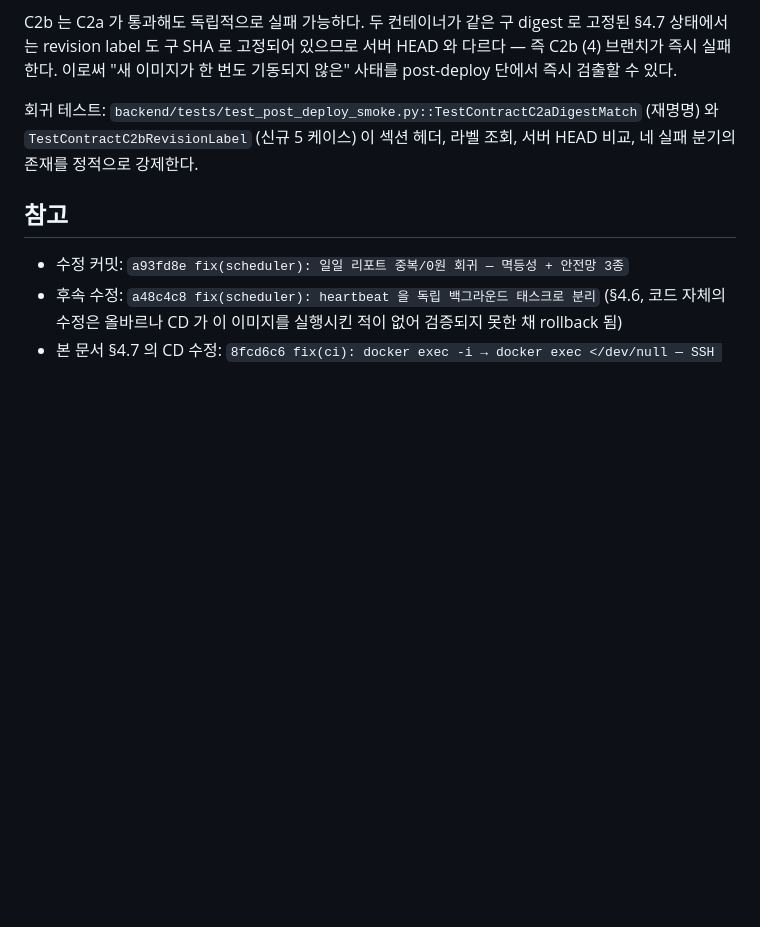
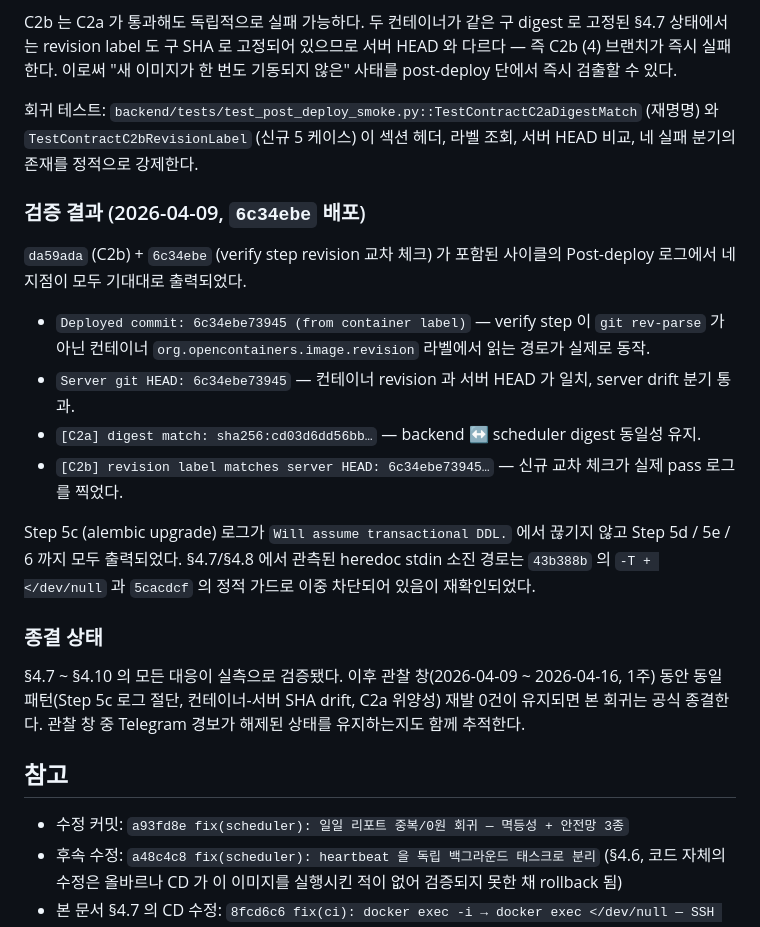
Before and after one commit to sucheol9773/aqts, a Markdown page: docs/operations/daily-report-regression-2026-04-08.md, the part around the change. Rendered like a GitHub page; blank space fills up the shorter version.

Commit message:
docs(ops): §4.10 검증 결과 + §4.7~§4.10 종결 상태 기록
2026-04-09 6c34ebe 배포 사이클의 Post-deploy 로그에서 네 지점 모두
기대대로 출력됨을 실측 확인:
- Deployed commit 이 container label 에서 읽힘 (Commit C)
- Server git HEAD 와 일치 (server drift 분기 통과)
- [C2a] digest match pass
- [C2b] revision label ↔ server HEAD match (Commit B)

Step 5c 로그가 Will assume transactional DDL. 에서 끊기지 않고 Step 5d/
5e/6 까지 출력 — heredoc stdin 소진 경로가 43b388b + 5cacdcf 로 이중
차단되어 있음이 재확인됐다.

종결 창: 1주 관찰(2026-04-09 ~ 2026-04-16) 동안 동일 패턴 재발 0건
유지 시 공식 종결.

Co-Authored-By: Claude Opus 4.6 <noreply@anthropic.com>

```diff
--- a/docs/operations/daily-report-regression-2026-04-08.md
+++ b/docs/operations/daily-report-regression-2026-04-08.md
@@ -648,6 +648,21 @@ C2b 는 C2a 가 통과해도 독립적으로 실패 가능하다. 두 컨테이
 
 회귀 테스트: `backend/tests/test_post_deploy_smoke.py::TestContractC2aDigestMatch` (재명명) 와 `TestContractC2bRevisionLabel` (신규 5 케이스) 이 섹션 헤더, 라벨 조회, 서버 HEAD 비교, 네 실패 분기의 존재를 정적으로 강제한다.
 
+### 검증 결과 (2026-04-09, `6c34ebe` 배포)
+
+`da59ada` (C2b) + `6c34ebe` (verify step revision 교차 체크) 가 포함된 사이클의 Post-deploy 로그에서 네 지점이 모두 기대대로 출력되었다.
+
+- `Deployed commit: 6c34ebe73945 (from container label)` — verify step 이 `git rev-parse` 가 아닌 컨테이너 `org.opencontainers.image.revision` 라벨에서 읽는 경로가 실제로 동작.
+- `Server git HEAD: 6c34ebe73945` — 컨테이너 revision 과 서버 HEAD 가 일치, server drift 분기 통과.
+- `[C2a] digest match: sha256:cd03d6dd56bb…` — backend ↔ scheduler digest 동일성 유지.
+- `[C2b] revision label matches server HEAD: 6c34ebe73945…` — 신규 교차 체크가 실제 pass 로그를 찍었다.
+
+Step 5c (alembic upgrade) 로그가 `Will assume transactional DDL.` 에서 끊기지 않고 Step 5d / 5e / 6 까지 모두 출력되었다. §4.7/§4.8 에서 관측된 heredoc stdin 소진 경로는 `43b388b` 의 `-T + </dev/null` 과 `5cacdcf` 의 정적 가드로 이중 차단되어 있음이 재확인되었다.
+
+### 종결 상태
+
+§4.7 ~ §4.10 의 모든 대응이 실측으로 검증됐다. 이후 관찰 창(2026-04-09 ~ 2026-04-16, 1주) 동안 동일 패턴(Step 5c 로그 절단, 컨테이너-서버 SHA drift, C2a 위양성) 재발 0건이 유지되면 본 회귀는 공식 종결한다. 관찰 창 중 Telegram 경보가 해제된 상태를 유지하는지도 함께 추적한다.
+
 ## 참고
 
 - 수정 커밋: `a93fd8e fix(scheduler): 일일 리포트 중복/0원 회귀 — 멱등성 + 안전망 3종`
```
